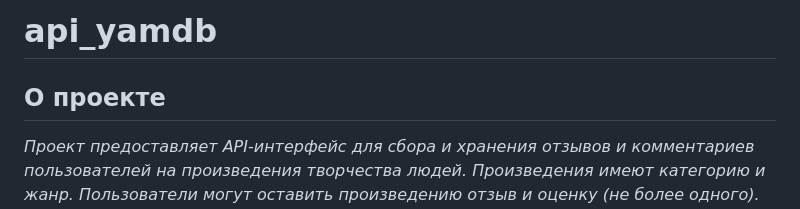
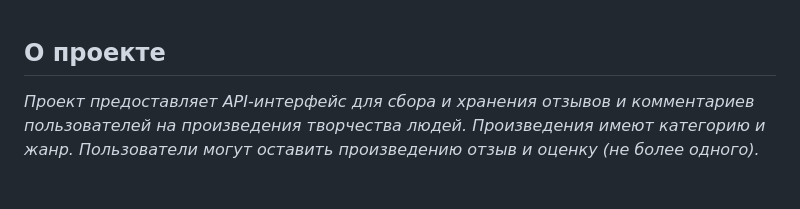
Before and after one commit to AntAresWeb/api_yamdb, a Markdown page: README.md, the part around the change. Drawn GitHub-style; blank space fills up the shorter version.

```diff
--- a/README.md
+++ b/README.md
@@ -1,5 +1,3 @@
-# api_yamdb
-
 ## О проекте
 
 *Проект предоставляет API-интерфейс для сбора и хранения отзывов и
```
